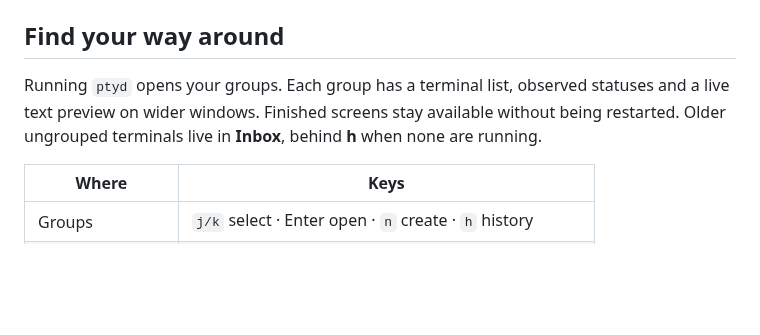
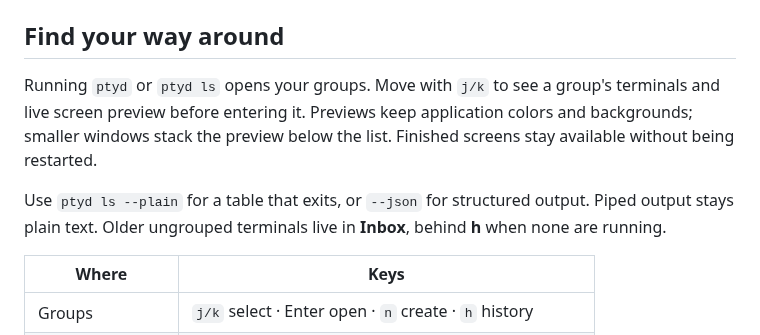
Before and after one commit to 2018kguo/ptyd, a Markdown page: README.md, the part around the change. Rendered like a GitHub page; blank space fills up the shorter version.

Commit message:
feat(ui): browse groups with live terminal previews

```diff
--- a/README.md
+++ b/README.md
@@ -40,9 +40,13 @@ The default daemon address is `127.0.0.1:4242`; `PTYD_ADDR` selects another.
 
 ## Find your way around
 
-Running `ptyd` opens your groups. Each group has a terminal list, observed
-statuses and a live text preview on wider windows. Finished screens stay
-available without being restarted. Older ungrouped terminals live in
+Running `ptyd` or `ptyd ls` opens your groups. Move with `j/k` to see a
+group's terminals and live screen preview before entering it. Previews keep
+application colors and backgrounds; smaller windows stack the preview below
+the list. Finished screens stay available without being restarted.
+
+Use `ptyd ls --plain` for a table that exits, or `--json` for structured output.
+Piped output stays plain text. Older ungrouped terminals live in
 **Inbox**, behind **h** when none are running.
 
 | Where | Keys |
```
Also changed, not shown: docs/development.md (+7 -0 lines), docs/reference.md (+8 -1 lines), docs/demo.gif, 11 other files.
